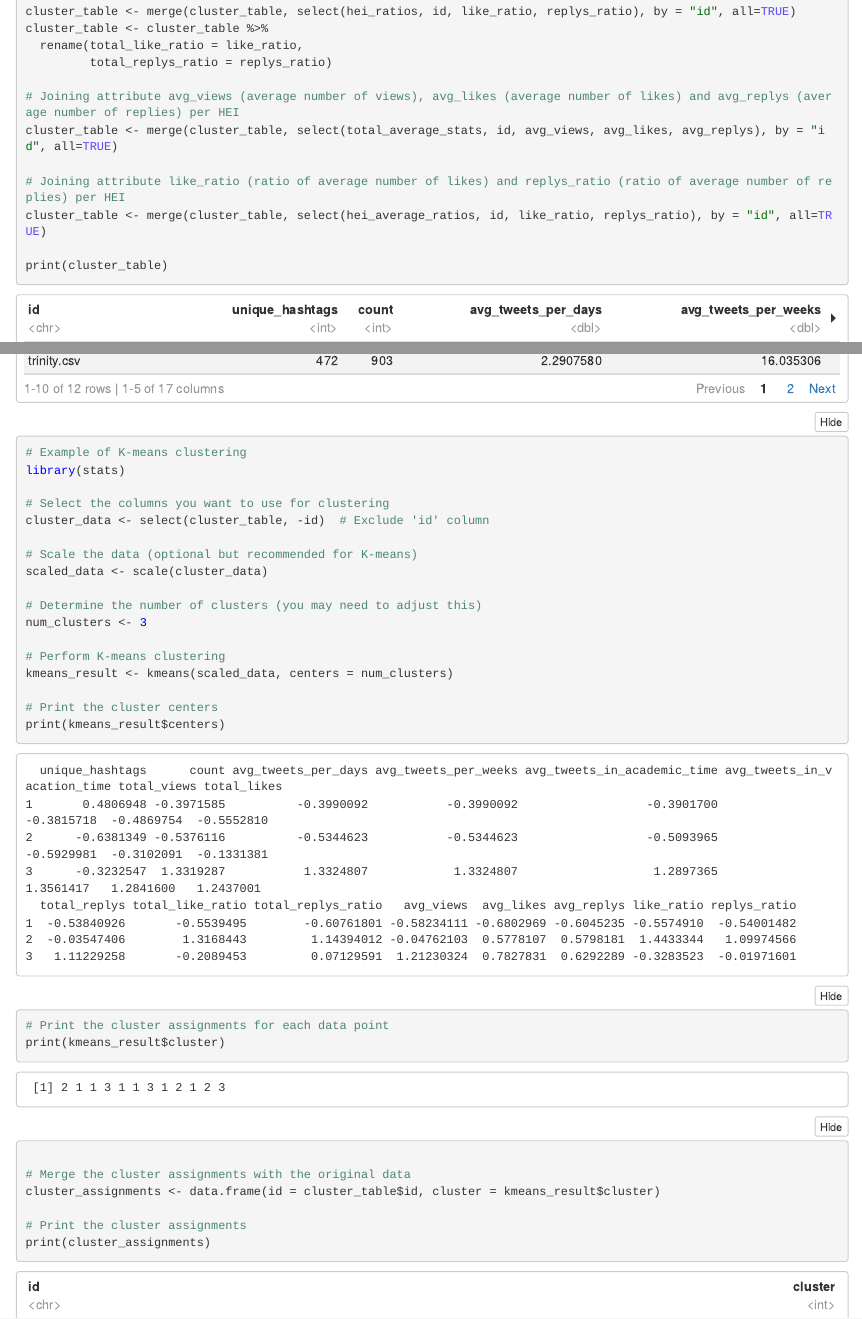
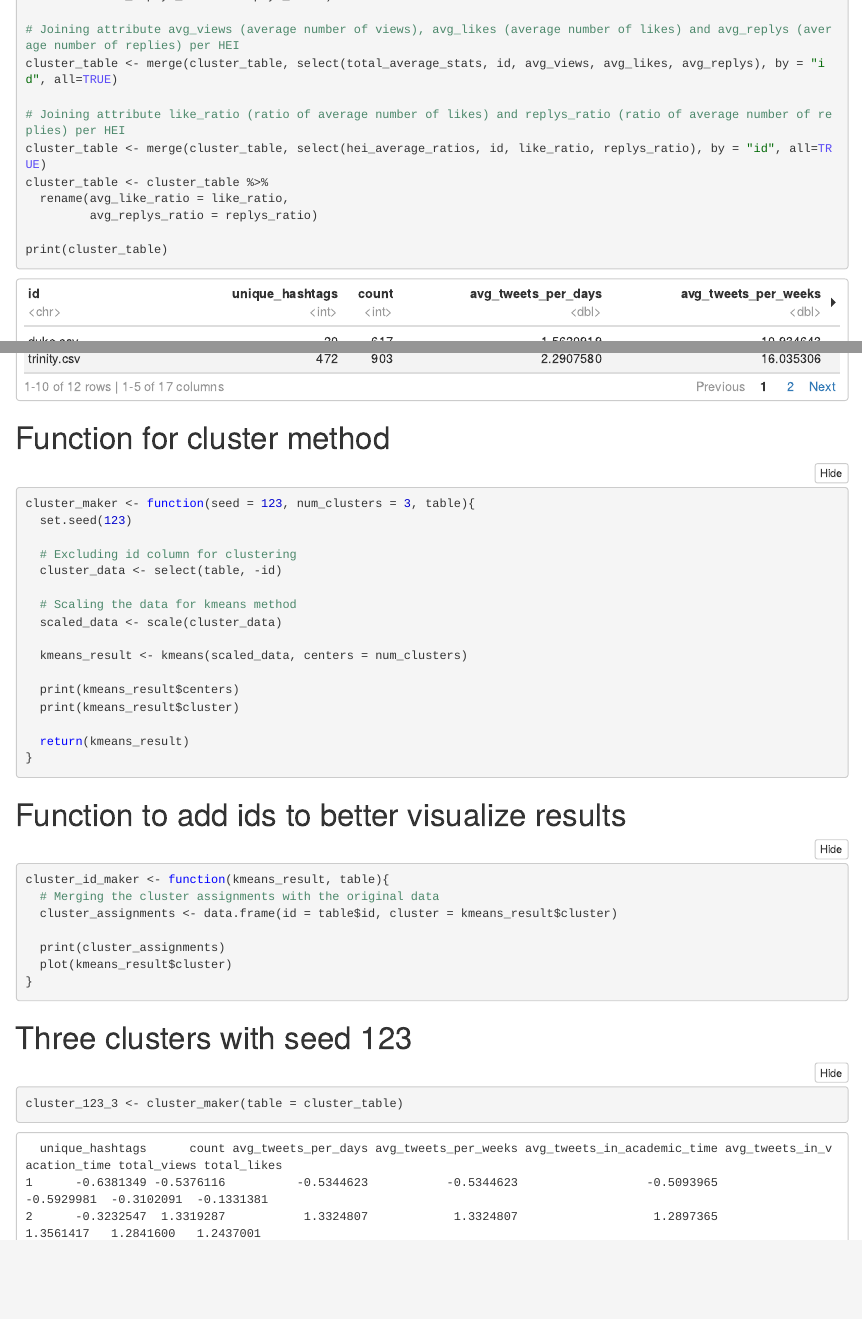
Before and after one commit to DanielaTomas/FCUP-DM2, an R Markdown document (project/Project.Rmd): the page in a window 1100 px wide, from 13080 px down before the commit and from 13150 px down after it, and a second part further down, joined at a grey line. The pictures show the output file project/Project.nb.html that the author committed with the source, opened offline; long lines of code are wrapped.

Commit message:
clusters created

````diff
--- a/project/Project.Rmd
+++ b/project/Project.Rmd
@@ -20,6 +20,7 @@ library(dplyr)
 library(tidyverse)
 library(ggplot2)
 library(reshape2)
+library(stats)
 ```
 
 # Data Import
@@ -672,39 +673,47 @@ cluster_table <- merge(cluster_table, select(total_average_stats, id, avg_views,
 
 # Joining attribute like_ratio (ratio of average number of likes) and replys_ratio (ratio of average number of replies) per HEI
 cluster_table <- merge(cluster_table, select(hei_average_ratios, id, like_ratio, replys_ratio), by = "id", all=TRUE)
+cluster_table <- cluster_table %>%
+  rename(avg_like_ratio = like_ratio,
+         avg_replys_ratio = replys_ratio)
 
 print(cluster_table)
 ```
 
+# Function for cluster method
+
 ```{r}
-# Example of K-means clustering
-library(stats)
+cluster_maker <- function(seed = 123, num_clusters = 3, table){
+  set.seed(123)
 
-# Select the columns you want to use for clustering
-cluster_data <- select(cluster_table, -id)  # Exclude 'id' column
+  # Excluding id column for clustering
+  cluster_data <- select(table, -id)
 
-# Scale the data (optional but recommended for K-means)
-scaled_data <- scale(cluster_data)
+  # Scaling the data for kmeans method
+  scaled_data <- scale(cluster_data)
 
-# Determine the number of clusters (you may need to adjust this)
-num_clusters <- 3
+  kmeans_result <- kmeans(scaled_data, centers = num_clusters)
 
-# Perform K-means clustering
-kmeans_result <- kmeans(scaled_data, centers = num_clusters)
+  print(kmeans_result$centers)
+  print(kmeans_result$cluster)
 
-# Print the cluster centers
-print(kmeans_result$centers)
-
-# Print the cluster assignments for each data point
-print(kmeans_result$cluster)
-
+  return(kmeans_result)
+}
 ```
 
+# Function to add ids to better visualize results
+
 ```{r}
+cluster_id_maker <- function(kmeans_result, table){
+  # Merging the cluster assignments with the original data
+  cluster_assignments <- data.frame(id = table$id, cluster = kmeans_result$cluster)
 
-# Merge the cluster assignments with the original data
-cluster_assignments <- data.frame(id = cluster_table$id, cluster = kmeans_result$cluster)
+  print(cluster_assignments)
+  plot(kmeans_result$cluster)
+}
+```
 
-# Print the cluster assignments
-print(cluster_assignments)
+# Three clusters with seed 123
 
+```{r}
+cluster_123_3 <- cluster_maker(table = cluster_table)
````
Also changed, not shown: project/Project.nb.html, project/Project.Rmd (22 more changed lines).
